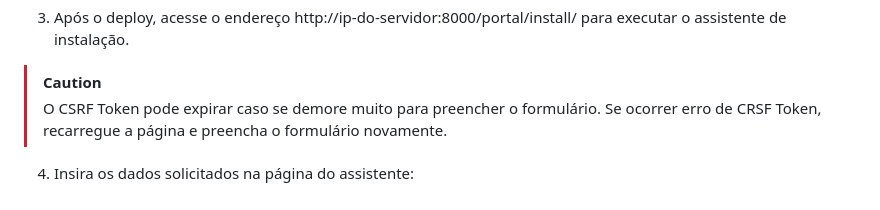
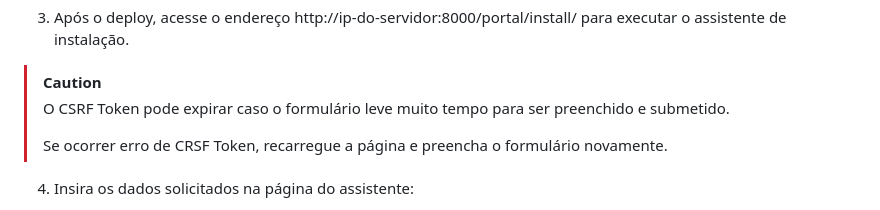
Before and after one commit to net2d-community/net2d, a Markdown page: README.md, the part around the change. GitHub-like rendering.

```diff
--- a/README.md
+++ b/README.md
@@ -140,7 +140,8 @@ docker compose up
 3. Após o deploy, acesse o endereço http://ip-do-servidor:8000/portal/install/ para executar o assistente de instalação.
 
 > [!CAUTION]
-> O CSRF Token pode expirar caso se demore muito para preencher o formulário.
+> O CSRF Token pode expirar caso o formulário leve muito tempo para ser preenchido e submetido.
+>
 > Se ocorrer erro de CRSF Token, recarregue a página e preencha o formulário novamente.
 
 4. Insira os dados solicitados na página do assistente:
```
